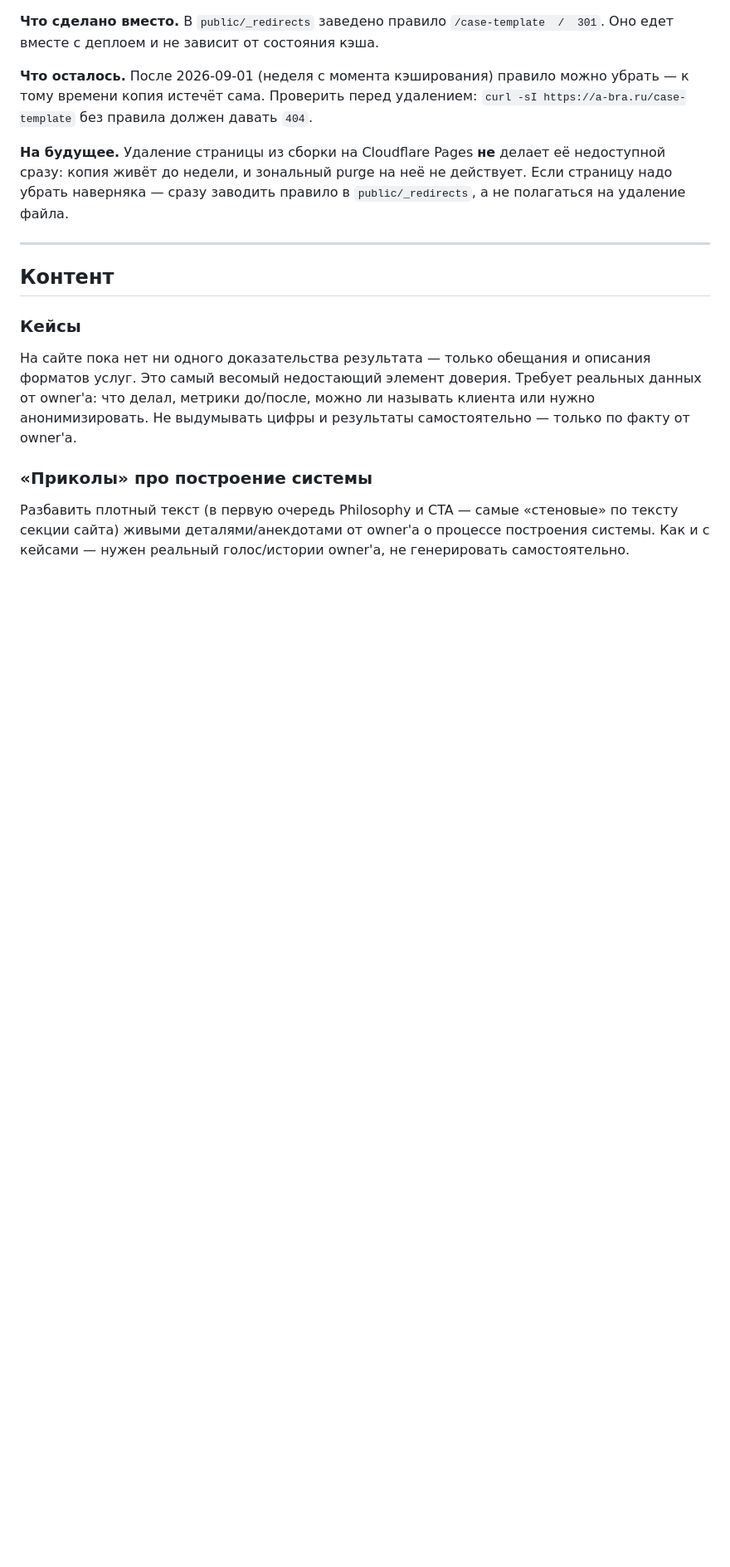
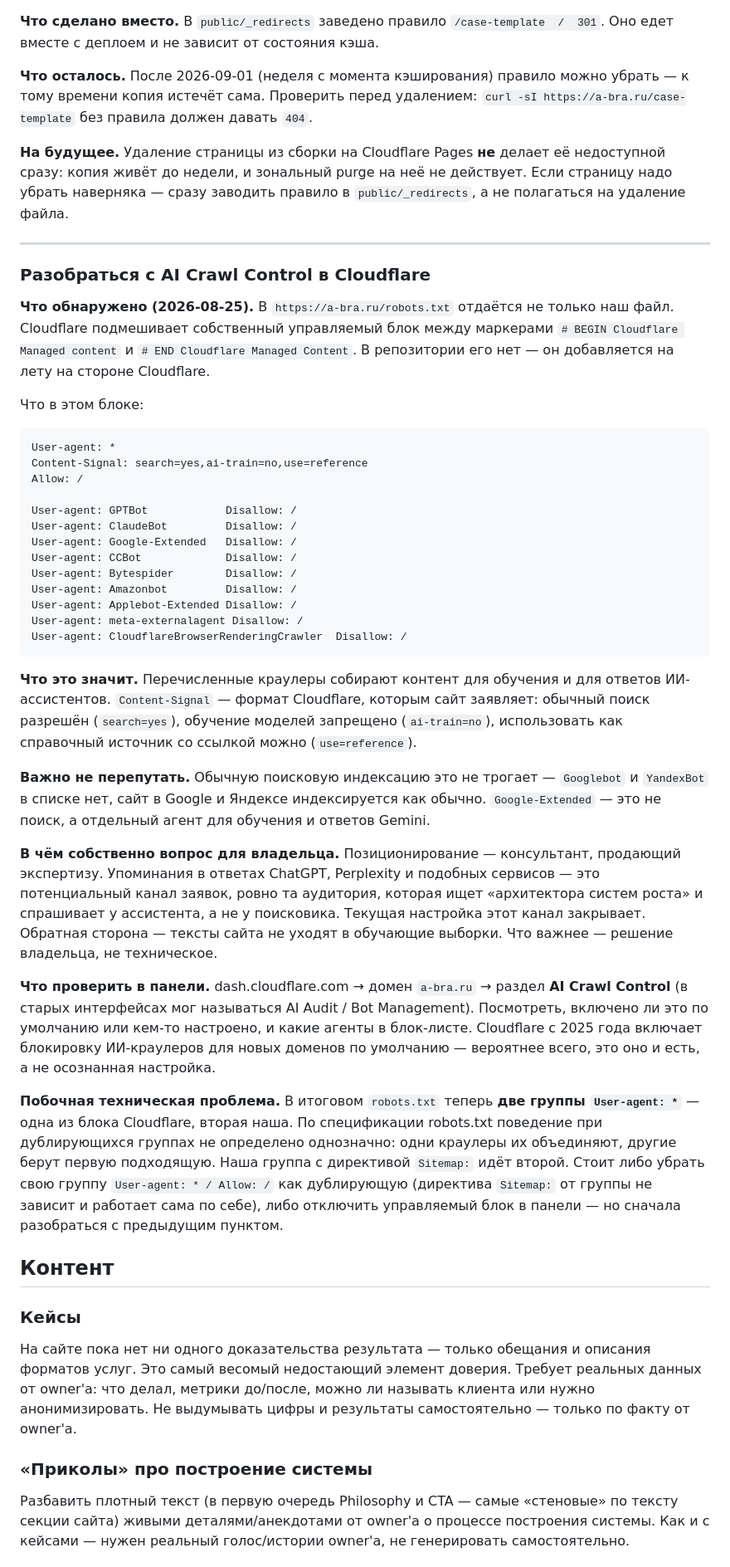
Before and after one commit to abrathecreator/abra, a Markdown page: TECHDEBT.md, the part around one of its changes. Shown at 83% size. Rendered like a GitHub page; blank space fills up the shorter version.

Commit message:
Record the AI crawler question and the calculator's content plan
Cloudflare injects a managed block into robots.txt that we do not have
in the repo: a Content-Signal line plus Disallow for GPTBot, ClaudeBot,
Google-Extended, CCBot and five others. Ordinary search indexing is
untouched, but being quotable in AI assistants is closed off — which for
someone selling expertise is a channel, not a detail. Written up with
what the flags mean, where to look in the dashboard, and the fact that
it now leaves two User-agent: * groups in one robots.txt.

Also records the owner's decision on the calculator: fill it out with
copy and iconography first, ease off the visual load, then index it.

Co-Authored-By: Claude Opus 5 <noreply@anthropic.com>

````diff
--- a/TECHDEBT.md
+++ b/TECHDEBT.md
@@ -35,6 +35,38 @@
 
 ---
 
+### Разобраться с AI Crawl Control в Cloudflare
+
+**Что обнаружено (2026-08-25).** В `https://a-bra.ru/robots.txt` отдаётся не только наш файл. Cloudflare подмешивает собственный управляемый блок между маркерами `# BEGIN Cloudflare Managed content` и `# END Cloudflare Managed Content`. В репозитории его нет — он добавляется на лету на стороне Cloudflare.
+
+Что в этом блоке:
+
+```
+User-agent: *
+Content-Signal: search=yes,ai-train=no,use=reference
+Allow: /
+
+User-agent: GPTBot            Disallow: /
+User-agent: ClaudeBot         Disallow: /
+User-agent: Google-Extended   Disallow: /
+User-agent: CCBot             Disallow: /
+User-agent: Bytespider        Disallow: /
+User-agent: Amazonbot         Disallow: /
+User-agent: Applebot-Extended Disallow: /
+User-agent: meta-externalagent Disallow: /
+User-agent: CloudflareBrowserRenderingCrawler  Disallow: /
+```
+
+**Что это значит.** Перечисленные краулеры собирают контент для обучения и для ответов ИИ-ассистентов. `Content-Signal` — формат Cloudflare, которым сайт заявляет: обычный поиск разрешён (`search=yes`), обучение моделей запрещено (`ai-train=no`), использовать как справочный источник со ссылкой можно (`use=reference`).
+
+**Важно не перепутать.** Обычную поисковую индексацию это не трогает — `Googlebot` и `YandexBot` в списке нет, сайт в Google и Яндексе индексируется как обычно. `Google-Extended` — это не поиск, а отдельный агент для обучения и ответов Gemini.
+
+**В чём собственно вопрос для владельца.** Позиционирование — консультант, продающий экспертизу. Упоминания в ответах ChatGPT, Perplexity и подобных сервисов — это потенциальный канал заявок, ровно та аудитория, которая ищет «архитектора систем роста» и спрашивает у ассистента, а не у поисковика. Текущая настройка этот канал закрывает. Обратная сторона — тексты сайта не уходят в обучающие выборки. Что важнее — решение владельца, не техническое.
+
+**Что проверить в панели.** dash.cloudflare.com → домен `a-bra.ru` → раздел **AI Crawl Control** (в старых интерфейсах мог называться AI Audit / Bot Management). Посмотреть, включено ли это по умолчанию или кем-то настроено, и какие агенты в блок-листе. Cloudflare с 2025 года включает блокировку ИИ-краулеров для новых доменов по умолчанию — вероятнее всего, это оно и есть, а не осознанная настройка.
+
+**Побочная техническая проблема.** В итоговом `robots.txt` теперь **две группы `User-agent: *`** — одна из блока Cloudflare, вторая наша. По спецификации robots.txt поведение при дублирующихся группах не определено однозначно: одни краулеры их объединяют, другие берут первую подходящую. Наша группа с директивой `Sitemap:` идёт второй. Стоит либо убрать свою группу `User-agent: * / Allow: /` как дублирующую (директива `Sitemap:` от группы не зависит и работает сама по себе), либо отключить управляемый блок в панели — но сначала разобраться с предыдущим пунктом.
+
 ## Контент
 
 ### Кейсы
````
Also changed, not shown: other parts of TECHDEBT.md (+4 -4 lines).
